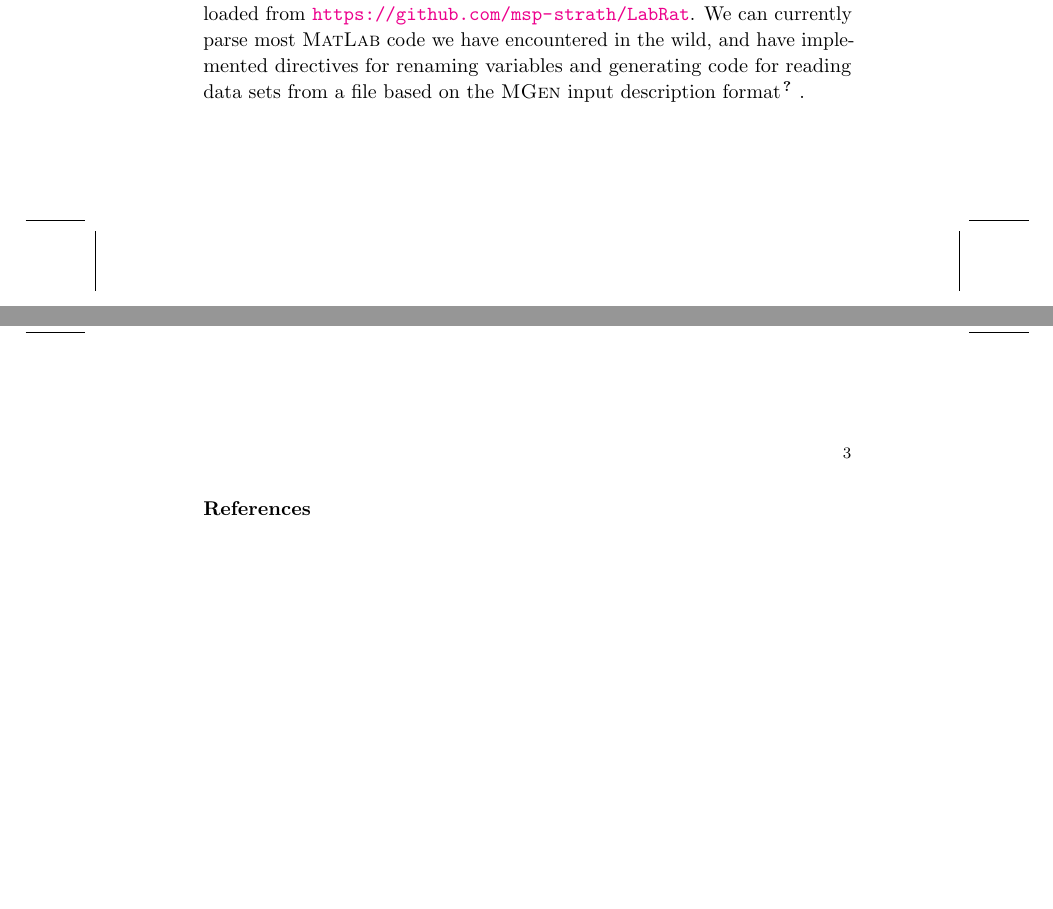
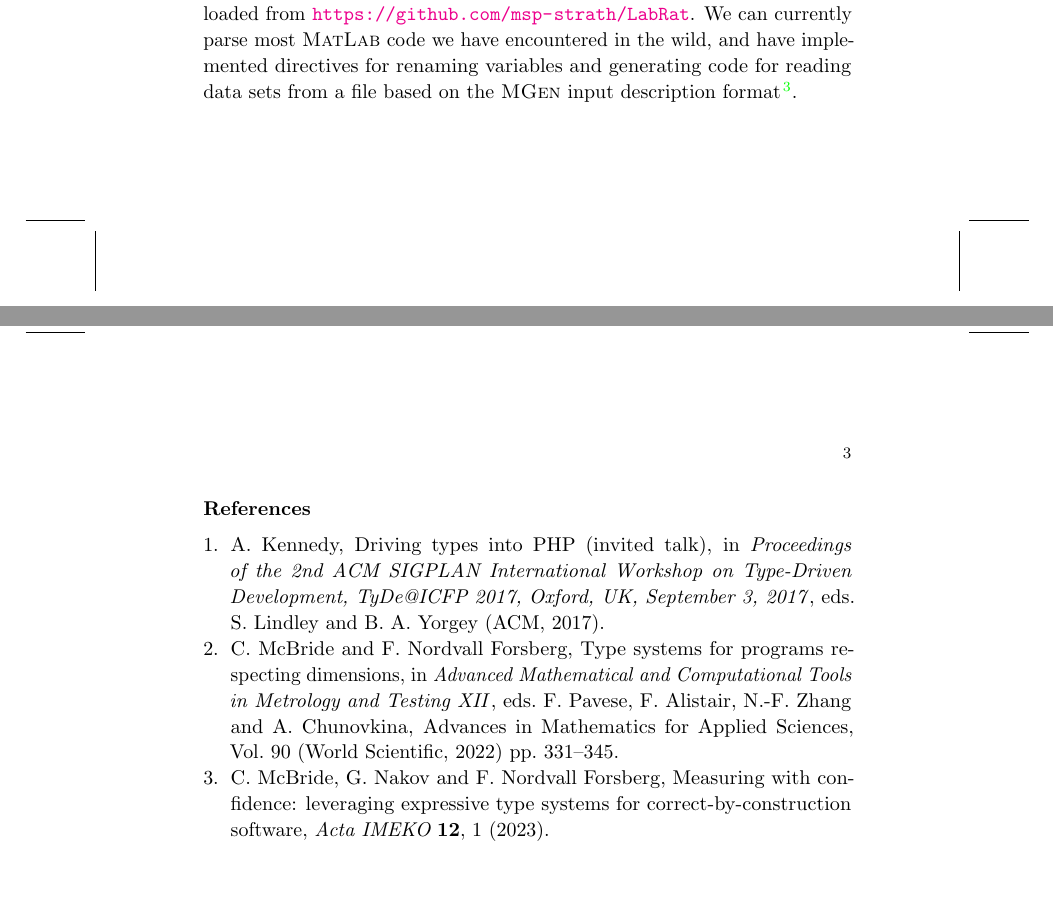
Before and after one commit to msp-strath/LabMate, a LaTeX document (writing/AMCTM2023/abstract.tex, which reads writing/AMCTM2023/labrat.bib): two parts of pages 2 and 3 of 3, joined at a grey line, cut so that both start at the same text. Compiled offline with pdfLaTeX.

Commit message:
[ AMCTM ] missing bib file

```diff
--- /dev/null
+++ b/writing/AMCTM2023/labrat.bib
@@ -0,0 +1,7 @@
+@ARTICLE{mgen,
+  author  = {McBride, Conor and Nakov, Georgi and Nordvall Forsberg, Fredrik},
+  title   = {Measuring with confidence: leveraging expressive type systems for correct-by-construction software},
+  journal = {Acta {IMEKO}},
+  year    = {2023},
+  pages   = {1-5},
+  volume  = {12},
@@ -0,0 +14,21 @@
+  title     = {Type systems for programs respecting dimensions},
+  booktitle = {Advanced Mathematical and Computational Tools in Metrology and Testing {XII}},
+  editor    = {Pavese, Franco and Forbes Alistair and Zhang, Nien-Fan and Chunovkina, Anna},
+  publisher = {World Scientific},
+  series    = {Advances in Mathematics for Applied Sciences},
+  volume    = {90},
+  pages     = {331--345},
+  year      = {2022},
+  doi       = {10.1142/9789811242380_0020},
+}
+
+@inproceedings{hack,
+  author       = {Andrew Kennedy},
+  editor       = {Sam Lindley and Brent A. Yorgey},
+  title        = {Driving types into {PHP} (invited talk)},
+  booktitle    = {Proceedings of the 2nd {ACM} {SIGPLAN} International Workshop on Type-Driven Development, TyDe@ICFP 2017, Oxford, UK, September 3, 2017},
+  pages        = {1},
+  publisher    = {{ACM}},
+  year         = {2017},
+  doi          = {10.1145/3122975.3127322},
+}
```
Also changed, not shown: writing/AMCTM2023/abstract.tex (+1 -0 lines), writing/AMCTM2023/labrat.bib (6 more changed lines).
